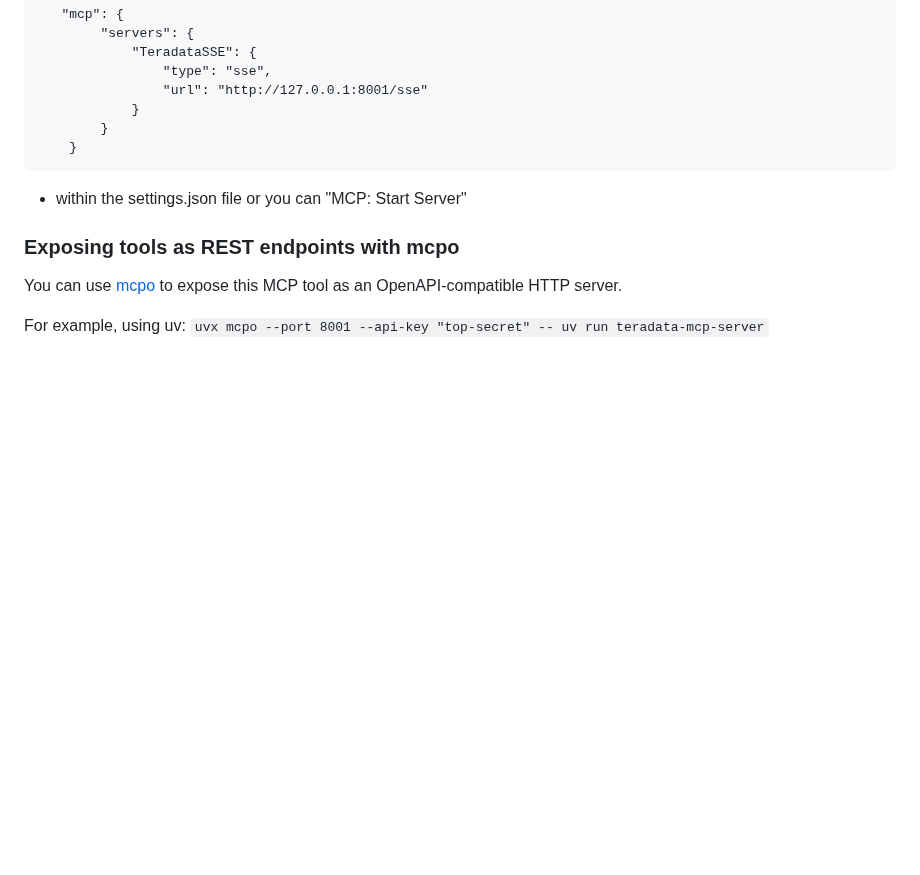
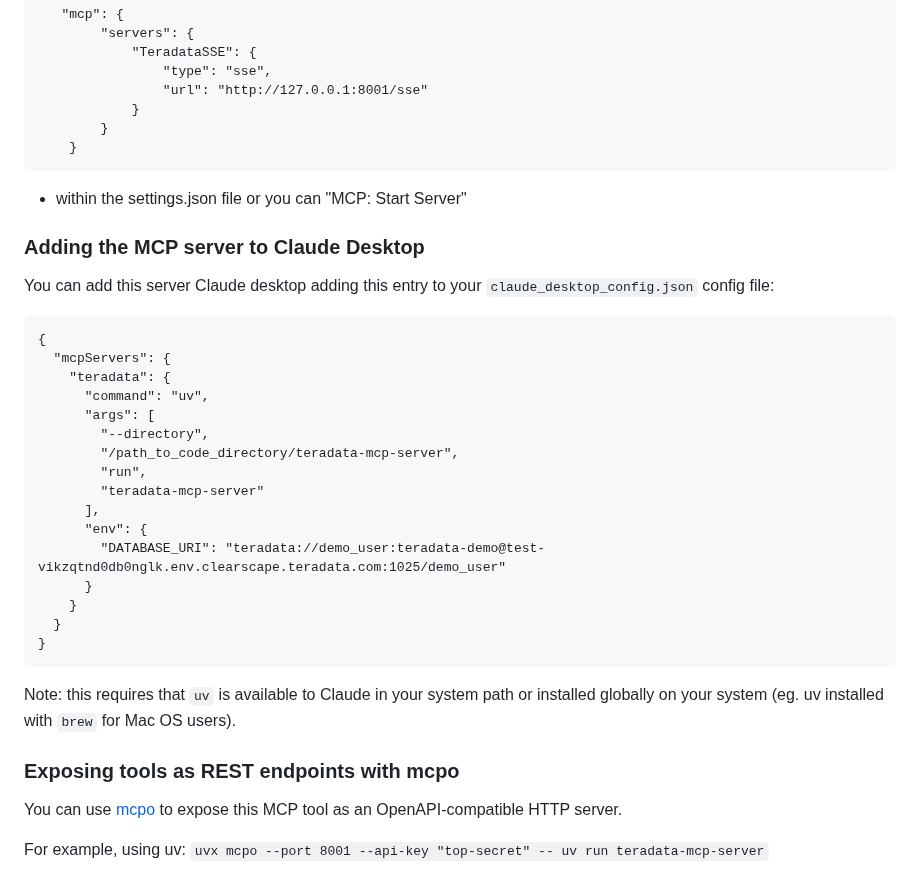
Before and after one commit to sahilbishnoi26/teradata-mcp-server, a Markdown page: README.md, the part around the change. Drawn GitHub-style; blank space fills up the shorter version.

Commit message:
added Claude desktop instructions

````diff
--- a/README.md
+++ b/README.md
@@ -193,6 +193,30 @@ uv run ./src/teradata_mcp_server/server.py
 ```
 - within the settings.json file or you can "MCP: Start Server"
 
+### Adding the MCP server to Claude Desktop
+You can add this server Claude desktop adding this entry to your `claude_desktop_config.json` config file:
+
+```
+{
+  "mcpServers": {
+    "teradata": {
+      "command": "uv",
+      "args": [
+        "--directory",
+        "/path_to_code_directory/teradata-mcp-server",
+        "run",
+        "teradata-mcp-server"
+      ],
+      "env": {
+        "DATABASE_URI": "teradata://demo_user:teradata-demo@test-vikzqtnd0db0nglk.env.clearscape.teradata.com:1025/demo_user"
+      }
+    }
+  }
+}
+```
+
+Note: this requires that `uv` is available to Claude in your system path or installed globally on your system (eg. uv installed with `brew` for Mac OS users).
+
 ### Exposing tools as REST endpoints with mcpo
 You can use [mcpo](https://github.com/open-webui/mcpo) to expose this MCP tool as an OpenAPI-compatible HTTP server.
 
````
